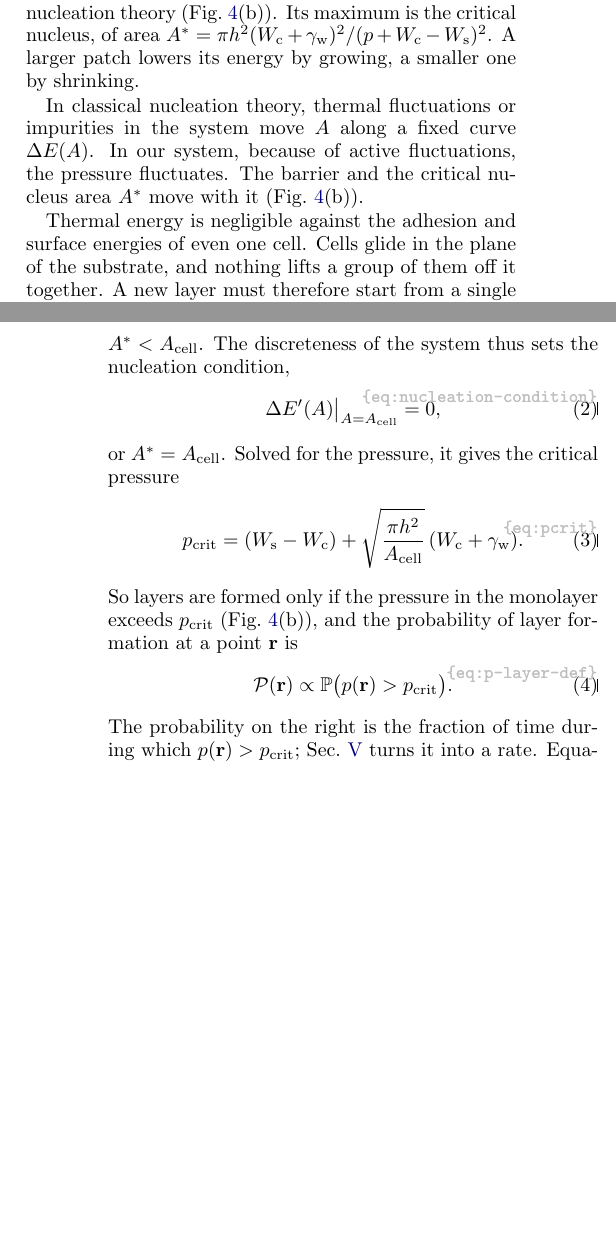
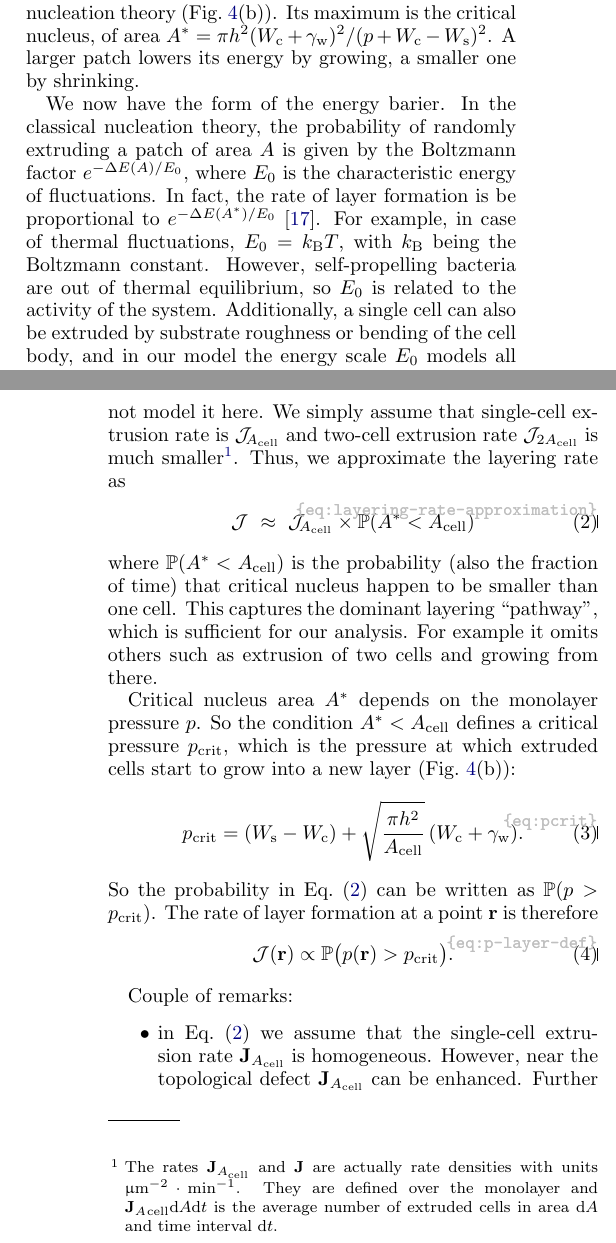
Before and after one commit to matevosashot/myxo-project, a LaTeX paper (manuscript/manuscript.tex, which reads manuscript/definitions.tex): two parts of the columns of pages 4 and 5 of 36, joined at a grey line, cut so that both start at the same text, the shorter picture padded with empty space. Compiled offline with pdfLaTeX.

Commit message:
revision of nucleation theory

```diff
--- a/manuscript/definitions.tex
+++ b/manuscript/definitions.tex
@@ -83,6 +83,7 @@
 \newcommand{\calG}{\mathcal{G}}
 \newcommand{\calK}{\mathcal{K}}
 \newcommand{\calP}{\mathcal{P}}
+\newcommand{\calJ}{\mathcal{J}}
 \newcommand{\rmR}{\mathrm{R}}
 
 \providecommand{\Fpair}{\calF_{\mathrm{pair}}}
@@ -127,3 +128,4 @@
 \newcommand{\pcrit}{p_{\rm crit}}              % critical pressure, boxed result eq:pcrit
 \newcommand{\nuzero}{\nu_0}                    % peak variance modulation, sec-layering-probability
 \newcommand{\ellA}{\ell_A}                     % nucleus smoothing scale (superseded alternative — see FRIDGE/fluctuation_mechanism.tex; kept only in case it resurfaces)
+\newcommand{\Prob}{\mathbb{P}}
--- a/manuscript/manuscript.tex
+++ b/manuscript/manuscript.tex
@@ -323,7 +315,7 @@ layering probability to the statistics of the pressure.
 \Cref{sec:model} then derives
 the stochastic equations from the microscopic model, and \cref{sec:defect} solves them
 at a $+1/2$ defect, first for the steady state and then for the fluctuations. With the
-pressure variance in hand, \cref{sec:nucleation-2} computes the layering probability and
+pressure variance in hand, \cref{sec:nucleation-2} computes the layering rate and
 compares it with the measurements of Ref.~\cite{copenhagen2021}.
 Finally,
 \cref{sec:discussion} summarizes what is fitted and what is predicted, lists the
@@ -394,10 +388,3 @@ maximum and then falls. This is the barrier of classical nucleation theory (\cre
 is the critical nucleus, of area $A^*=\pi h^2(\Wc+\gammaw)^2/(p+\Wc-\Ws)^2$. A larger patch
 lowers its energy by growing, a smaller one by shrinking.
 
-In classical nucleation theory, thermal fluctuations or impurities in the system move $A$ along a fixed curve $\Delta E(A)$.
-In our system, because of active fluctuations, the pressure fluctuates. The barrier and the critical nucleus area $A^*$ move with it (\cref{fig:nucleation}(b)).
-
-Thermal energy is
-negligible against the adhesion and surface energies of even one cell. Cells glide in the
-plane of the substrate, and nothing lifts a group of them off it together. A new layer
-must therefore start from a single cell, as already observed in the experiments~\cite{copenhagen2021,han2025local}. If the
@@ -407,23 +391,39 @@ then trigger the extrusion of that first cell. We do not model them and assume t
-act as soon as $A^*<\Acell$. The discreteness of
-the system thus sets the nucleation condition,
-\begin{equation}
-    \label{eq:nucleation-condition}
-    \Delta E'(A)\big|_{A=\Acell} = 0,
-\end{equation}
-or $A^*=\Acell$. Solved for the pressure, it gives the critical pressure
+
+We now have the form of the energy barier.
+In the classical nucleation theory, the probability of randomly extruding a patch of area $A$ is given by the Boltzmann factor $e^{-\Delta E(A)/E_0}$, where $E_0$ is the characteristic energy of  fluctuations. In fact, the rate of layer formation is be proportional to $e^{-\Delta E(A^*)/E_0}$ \cite{debenedetti2020metastable}.
+For example, in case of thermal fluctuations, $E_0=k_{\rm B} T$, with $k_{\rm B}$ being the Boltzmann constant.
+However, self-propelling bacteria are out of thermal equilibrium, so $E_0$ is related to the activity of the system.
+Additionally, a single cell can also be extruded by substrate roughness or bending of the cell body, and in our model the energy scale $E_0$ models all these processes.
+
+
+In experiments single-cell extrusion are observed frequently, but only few of them grow to a new layer.
+There is a second effect of the activity, which manifests itself in the fluctuations of the pressure in the monolayer. Increasing pressure brings the critical nucleus area $A^*$ down, making it more likely to extrude a growing patch.
+We know very little about the first process and we do not model it here. We simply assume that single-cell extrusion rate is ${\calJ}_{\!A_\cell}$ and two-cell extrusion rate ${\calJ}_{2A_\cell}$ is much smaller\footnote{The rates $\J_{\Acell}$ and $\J$ are actually rate densities with units $\micron^{-2}\cdot\minute^{-1}$. They are defined over the monolayer and $\J_\Acell \d A \d t$ is the average number of extruded cells in area $\d A$ and time interval $\d t$.}. Thus, we approximate the layering rate as
+\begin{align}
+  \label{eq:layering-rate-approximation}
+ {\calJ} ~\approx~ {\calJ}_{\!\Acell} \times \Prob(A^* < A_\cell)
+\end{align}
+where $\Prob(A^* < A_\cell)$ is the probability (also the fraction of time) that critical nucleus happen to be smaller than one cell.
+This captures the dominant layering ``pathway'', which is sufficient for our analysis. For example it omits others such as extrusion of two cells and growing from there.
+
+Critical nucleus area $A^*$ depends on the monolayer pressure $p$. So the condition $A^* < A_\cell$ defines a critical pressure $\pcrit$, which is the pressure at which extruded cells start to grow into a new layer (\cref{fig:nucleation}(b)):
 \begin{equation}
     \label{eq:pcrit}
     \pcrit = (\Ws-\Wc) + \sqrt{\frac{\pi h^2}{\Acell}}\,(\Wc+\gammaw).
 \end{equation}
-So layers are formed only if the pressure in the monolayer exceeds $\pcrit$
-(\cref{fig:nucleation}(b)), and the probability of layer formation at a point $\r$ is
+So the probability in \cref{eq:layering-rate-approximation} can be written as $\Prob(p>\pcrit)$.
+The rate of layer formation at a point $\r$ is therefore
 \begin{equation}
   \label{eq:p-layer-def}
- \calP(\r) \propto \mathbb P\bigl(p(\r)>\pcrit\bigr).
-\end{equation}
-The probability on the right is the fraction of time during which $p(\r)>\pcrit$;
-\cref{sec:nucleation-2} turns it into a rate.
-\Cref{eq:p-layer-def} treats $\pcrit$ as a trigger: once the pressure exceeds it, a cell
+ \calJ(\r) \propto \Prob\bigl(p(\r)>\pcrit\bigr).
+\end{equation}
+
+Couple of remarks:
+\begin{itemize}
+  \item in \cref{eq:layering-rate-approximation} we assume that the single-cell extrusion rate $\J_{\Acell}$ is homogeneous. However, near the topological defect $\J_{\Acell}$ can be enhanced. Further experimental evidence will allow us to model this effect, but now it is taken as simplification.
+  Additionally, critical pressure does not depend on the position (cf.~\cref{eq:pcrit}), so inhomogeniety in layering rate comes only from inhomogeniety in pressure fluctuations around the defect.
+  \item \prompt{make this point more concise}
+  \Cref{eq:p-layer-def} treats $\pcrit$ as a trigger: once the pressure exceeds it, a cell
 leaves the monolayer. This requires the pressure to change slowly compared with the time a
 cell takes to leave, because escape over a fluctuating barrier follows the instantaneous
 barrier only in this slow limit~\cite{reimann1995thermally}. When the barrier changes fast, the crossing sees the
@@ -449,4 +450,5 @@ we fit, the stiffness of the monolayer against compression.
 % 2026-11-01, author's prompt ("forward reference I would avoid"): the bulk modulus is named in
 % words, without the forward reference to eq:free-energy-choice.
 
-\Cref{eq:pcrit} contains the cell size and the adhesion and surface energies. It
+\end{itemize}
+
```
Also changed, not shown: manuscript/literature.bib (+8 -0 lines), manuscript/manuscript.tex (82 more changed lines).
